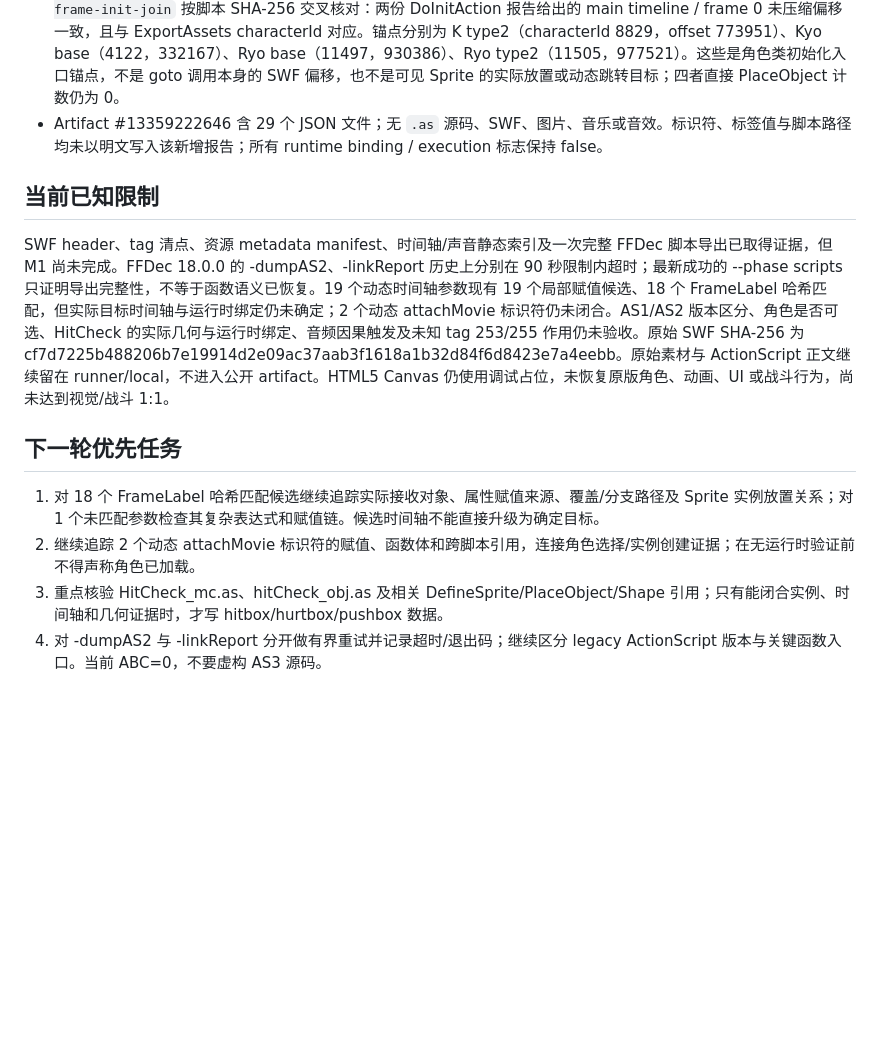
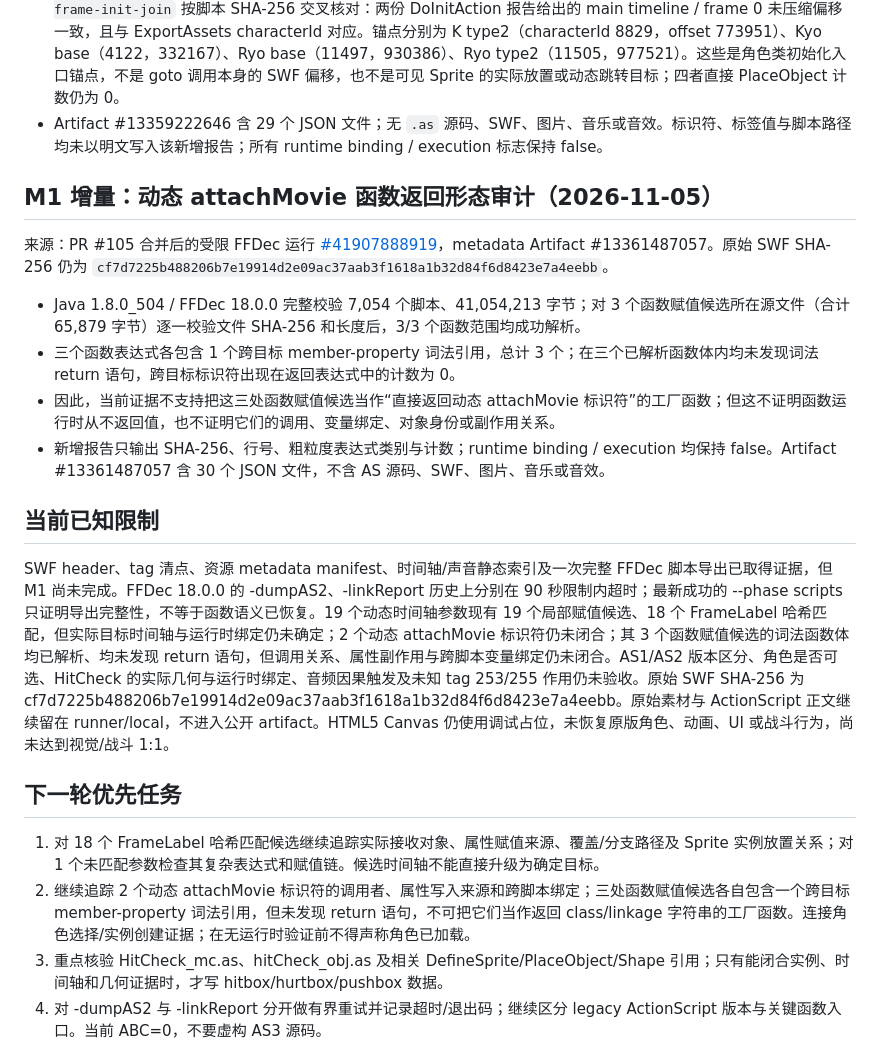
Before and after one commit to mjw3177109/quanwangwing, a Markdown page: docs/PORTING_PLAN.md, the part around the change. GitHub-like rendering; blank space fills up the shorter version.

Commit message:
Docs: record dynamic attach return-shape evidence
Record the verified metadata-only AS2 return-shape audit for three dynamic attach function-expression candidates. Keep runtime binding and execution unverified.

```diff
--- a/docs/PORTING_PLAN.md
+++ b/docs/PORTING_PLAN.md
@@ -84,14 +84,23 @@
 - 对含有这 19 个动态调用的 4 个角色变体，进一步将 role crosswalk、`role-reference-evidence` 与 `role-zero-frame-init-join` 按脚本 SHA-256 交叉核对：两份 DoInitAction 报告给出的 main timeline / frame 0 未压缩偏移一致，且与 ExportAssets characterId 对应。锚点分别为 K type2（characterId 8829，offset 773951）、Kyo base（4122，332167）、Ryo base（11497，930386）、Ryo type2（11505，977521）。这些是角色类初始化入口锚点，不是 goto 调用本身的 SWF 偏移，也不是可见 Sprite 的实际放置或动态跳转目标；四者直接 PlaceObject 计数仍为 0。
 - Artifact #13359222646 含 29 个 JSON 文件；无 `.as` 源码、SWF、图片、音乐或音效。标识符、标签值与脚本路径均未以明文写入该新增报告；所有 runtime binding / execution 标志保持 false。
 
+## M1 增量：动态 attachMovie 函数返回形态审计（2026-11-05）
+
+来源：PR #105 合并后的受限 FFDec 运行 [#41907888919](https://github.com/mjw3177109/quanwangwing/actions/runs/41907888919)，metadata Artifact #13361487057。原始 SWF SHA-256 仍为 `cf7d7225b488206b7e19914d2e09ac37aab3f1618a1b32d84f6d8423e7a4eebb`。
+
+- Java 1.8.0_504 / FFDec 18.0.0 完整校验 7,054 个脚本、41,054,213 字节；对 3 个函数赋值候选所在源文件（合计 65,879 字节）逐一校验文件 SHA-256 和长度后，3/3 个函数范围均成功解析。
+- 三个函数表达式各包含 1 个跨目标 member-property 词法引用，总计 3 个；在三个已解析函数体内均未发现词法 return 语句，跨目标标识符出现在返回表达式中的计数为 0。
+- 因此，当前证据不支持把这三处函数赋值候选当作“直接返回动态 attachMovie 标识符”的工厂函数；但这不证明函数运行时从不返回值，也不证明它们的调用、变量绑定、对象身份或副作用关系。
+- 新增报告只输出 SHA-256、行号、粗粒度表达式类别与计数；runtime binding / execution 均保持 false。Artifact #13361487057 含 30 个 JSON 文件，不含 AS 源码、SWF、图片、音乐或音效。
+
 ## 当前已知限制
 
-SWF header、tag 清点、资源 metadata manifest、时间轴/声音静态索引及一次完整 FFDec 脚本导出已取得证据，但 M1 尚未完成。FFDec 18.0.0 的 -dumpAS2、-linkReport 历史上分别在 90 秒限制内超时；最新成功的 --phase scripts 只证明导出完整性，不等于函数语义已恢复。19 个动态时间轴参数现有 19 个局部赋值候选、18 个 FrameLabel 哈希匹配，但实际目标时间轴与运行时绑定仍未确定；2 个动态 attachMovie 标识符仍未闭合。AS1/AS2 版本区分、角色是否可选、HitCheck 的实际几何与运行时绑定、音频因果触发及未知 tag 253/255 作用仍未验收。原始 SWF SHA-256 为 cf7d7225b488206b7e19914d2e09ac37aab3f1618a1b32d84f6d8423e7a4eebb。原始素材与 ActionScript 正文继续留在 runner/local，不进入公开 artifact。HTML5 Canvas 仍使用调试占位，未恢复原版角色、动画、UI 或战斗行为，尚未达到视觉/战斗 1:1。
+SWF header、tag 清点、资源 metadata manifest、时间轴/声音静态索引及一次完整 FFDec 脚本导出已取得证据，但 M1 尚未完成。FFDec 18.0.0 的 -dumpAS2、-linkReport 历史上分别在 90 秒限制内超时；最新成功的 --phase scripts 只证明导出完整性，不等于函数语义已恢复。19 个动态时间轴参数现有 19 个局部赋值候选、18 个 FrameLabel 哈希匹配，但实际目标时间轴与运行时绑定仍未确定；2 个动态 attachMovie 标识符仍未闭合；其 3 个函数赋值候选的词法函数体均已解析、均未发现 return 语句，但调用关系、属性副作用与跨脚本变量绑定仍未闭合。AS1/AS2 版本区分、角色是否可选、HitCheck 的实际几何与运行时绑定、音频因果触发及未知 tag 253/255 作用仍未验收。原始 SWF SHA-256 为 cf7d7225b488206b7e19914d2e09ac37aab3f1618a1b32d84f6d8423e7a4eebb。原始素材与 ActionScript 正文继续留在 runner/local，不进入公开 artifact。HTML5 Canvas 仍使用调试占位，未恢复原版角色、动画、UI 或战斗行为，尚未达到视觉/战斗 1:1。
 
 ## 下一轮优先任务
 
 1. 对 18 个 FrameLabel 哈希匹配候选继续追踪实际接收对象、属性赋值来源、覆盖/分支路径及 Sprite 实例放置关系；对 1 个未匹配参数检查其复杂表达式和赋值链。候选时间轴不能直接升级为确定目标。
-2. 继续追踪 2 个动态 attachMovie 标识符的赋值、函数体和跨脚本引用，连接角色选择/实例创建证据；在无运行时验证前不得声称角色已加载。
+2. 继续追踪 2 个动态 attachMovie 标识符的调用者、属性写入来源和跨脚本绑定；三处函数赋值候选各自包含一个跨目标 member-property 词法引用，但未发现 return 语句，不可把它们当作返回 class/linkage 字符串的工厂函数。连接角色选择/实例创建证据；在无运行时验证前不得声称角色已加载。
 3. 重点核验 HitCheck_mc.as、hitCheck_obj.as 及相关 DefineSprite/PlaceObject/Shape 引用；只有能闭合实例、时间轴和几何证据时，才写 hitbox/hurtbox/pushbox 数据。
 4. 对 -dumpAS2 与 -linkReport 分开做有界重试并记录超时/退出码；继续区分 legacy ActionScript 版本与关键函数入口。当前 ABC=0，不要虚构 AS3 源码。
 5. 完成 816 个 StartSound 与 301 个 DefineSound 的 ID、时间轴、帧、循环/流音频关系映射；125 个同帧脚本关联只作为优先审阅队列。
```
